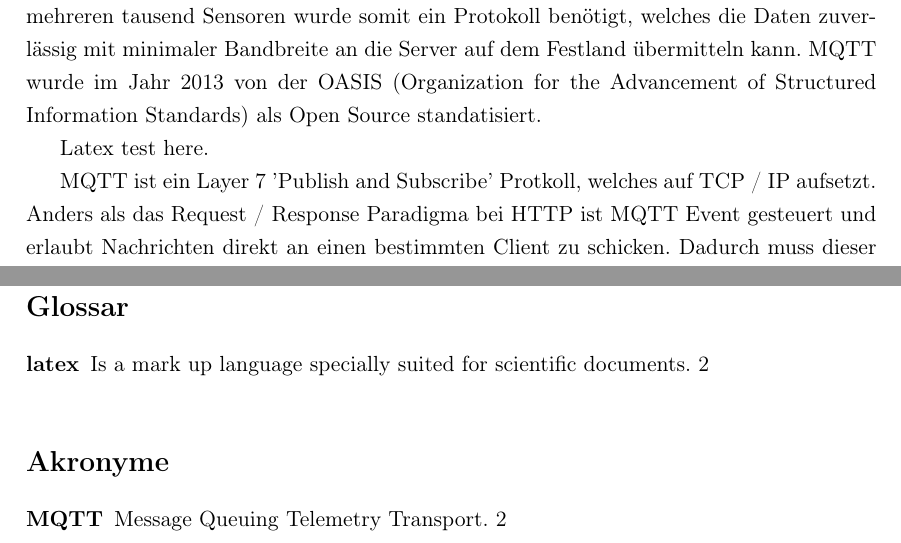
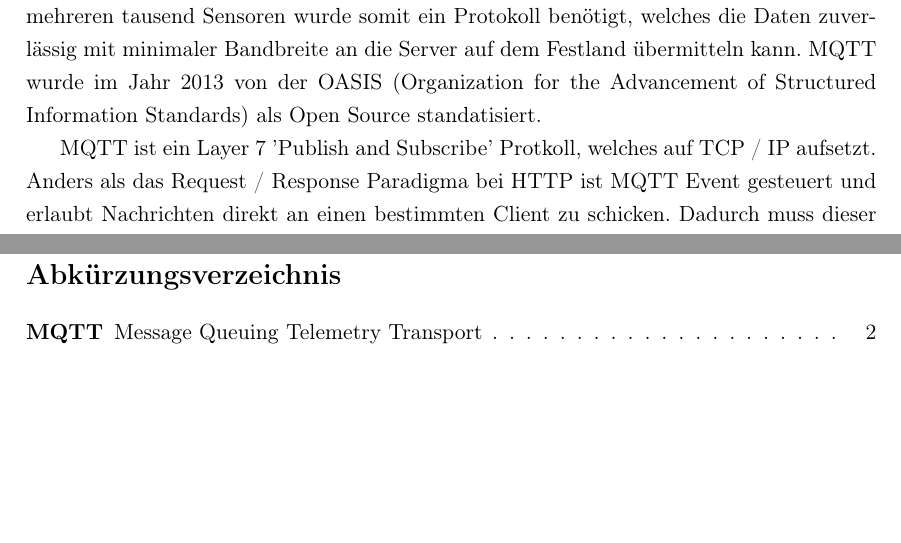
Before and after one commit to breuerfelix/bachelor-thesis, a LaTeX document (main.tex, which reads content/index.tex, other/glossaries.tex): two parts of pages 5 and 15 of 15, joined at a grey line, cut so that both start at the same text, the shorter picture padded with empty space. Compiled offline with pdfLaTeX.

Commit message:
switch to acronyms
Signed-off-by: Felix Breuer <fbreuer@pm.me>

```diff
--- a/content/index.tex
+++ b/content/index.tex
@@ -42,12 +42,10 @@ industrial bereich
 \subsection{MQTT}
 %https://www.paessler.com/it-explained/mqtt
 %https://www.hivemq.com/blog/how-to-get-started-with-mqtt/
-\acrfull{mqtt} wurde ursprünglich von Doktor Andy Stanford-Clark und Arlen Nipper im Jahr 1999 entworfen um Gas- und Ölpiplines zu überwachen. Diese lagen oftmals an entlegenen Orten wie zum Beispiel auf Übersee und konnten nicht mit Radiowellen oder einem Kabel zum Festland erreicht werden. Zu dieser Zeit war die einzige Option eine Satellitenkommunikation, welche auf Datendurchsatz abgerechnet wurde, damit die Sensoren ihre Daten an einen Server schicken können. Bei mehreren tausend Sensoren wurde somit ein Protokoll benötigt, welches die Daten zuverlässig mit minimaler Bandbreite an die Server auf dem Festland übermitteln kann.
+\ac{mqtt} wurde ursprünglich von Doktor Andy Stanford-Clark und Arlen Nipper im Jahr 1999 entworfen um Gas- und Ölpiplines zu überwachen. Diese lagen oftmals an entlegenen Orten wie zum Beispiel auf Übersee und konnten nicht mit Radiowellen oder einem Kabel zum Festland erreicht werden. Zu dieser Zeit war die einzige Option eine Satellitenkommunikation, welche auf Datendurchsatz abgerechnet wurde, damit die Sensoren ihre Daten an einen Server schicken können. Bei mehreren tausend Sensoren wurde somit ein Protokoll benötigt, welches die Daten zuverlässig mit minimaler Bandbreite an die Server auf dem Festland übermitteln kann.
 MQTT wurde im Jahr 2013 von der OASIS (Organization for the Advancement of Structured Information Standards) als Open Source standatisiert.
 
-\Gls{latex} test here.
-
-MQTT ist ein Layer 7 'Publish and Subscribe' Protkoll, welches auf TCP / IP aufsetzt. Anders als das Request / Response Paradigma bei HTTP ist MQTT Event gesteuert und erlaubt Nachrichten direkt an einen bestimmten Client zu schicken. Dadurch muss dieser nicht periodisch nach neuen Nachrichten fragen und minimiert somit den Datendurchsatz.
+\acs{mqtt} ist ein Layer 7 'Publish and Subscribe' Protkoll, welches auf TCP / IP aufsetzt. Anders als das Request / Response Paradigma bei HTTP ist MQTT Event gesteuert und erlaubt Nachrichten direkt an einen bestimmten Client zu schicken. Dadurch muss dieser nicht periodisch nach neuen Nachrichten fragen und minimiert somit den Datendurchsatz.
 In dieser Architektur gibt es zwei unterschiedliche Systeme: Clients und Broker. Clients können Nachrichten veröffentlichen, konsumieren oder beides gleichzeitig.
 Ein Broker empfängt alle eingehenden Nachrichten von den Clients und leitet diese gegebenenfalls an andere Clients weiter. Clients können niemals direkt untereinander kommunizieren und müssen immer einen Broker ansprechen.
 
--- a/main.tex
+++ b/main.tex
@@ -8,7 +8,7 @@
 \usepackage[ngerman]{babel}
 
 % abkürzungsverzeichnis
-\input{other/glossaries}
+\usepackage[printonlyused, withpage]{acronym}
 
 % custom minted code until shell-escape is implemented in tectonic
 \input{snippets/minted}
@@ -84,11 +84,7 @@
 \bibliography{lib}
 \newpage
 
-% glossar
-\printglossary
-% index
-\printglossary[type=\acronymtype]
-
+\input{other/glossaries}
 
 %\appendix
 %\input{other/appendix}
--- a/other/glossaries.tex
+++ b/other/glossaries.tex
@@ -1,10 +1,10 @@
-\usepackage[acronym, toc]{glossaries}
-\makeglossaries
+% usage
+%\acp{NPO}: Non-Profit Organisations (NPOs)
+%\acsp{NPO}: NPOs
+%\acfp{NPO}: Non-Profit Organisations (NPOs)
+%\aclp{NPO}: Non-Profit Organisations
 
-\newglossaryentry{latex}
-{
-    name=latex,
-    description={Is a mark up language specially suited for scientific documents}
-}
-
-\newacronym{mqtt}{MQTT}{Message Queuing Telemetry Transport}
+\section*{Abkürzungsverzeichnis}\addcontentsline{toc}{section}{Abkürzungsverzeichnis}
+\begin{acronym}[MQTT] % put the longest acronym as option
+    \acro{mqtt}[MQTT]{Message Queuing Telemetry Transport}
+\end{acronym}
```
Also changed, not shown: other/title.tex (+1 -1 lines), content/index.tex (2 more changed lines).
